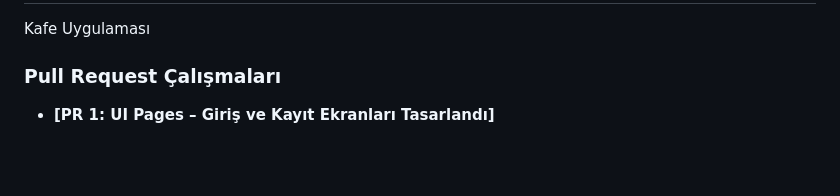
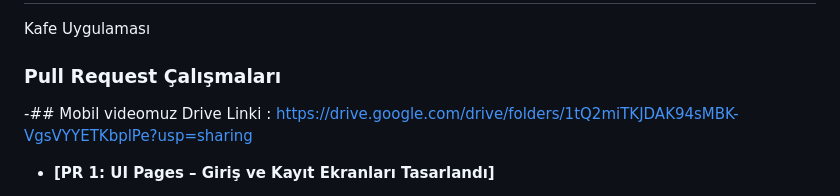
Before and after one commit to ebrurazi/cafeMobil, a Markdown page: README.md, the part around the change. Drawn GitHub-style; blank space fills up the shorter version.

```diff
--- a/README.md
+++ b/README.md
@@ -3,7 +3,7 @@
 Kafe Uygulaması
 
 ### Pull Request Çalışmaları
-
+-## Mobil videomuz Drive Linki : https://drive.google.com/drive/folders/1tQ2miTKJDAK94sMBK-VgsVYYETKbplPe?usp=sharing
 - **[PR 1: UI Pages – Giriş ve Kayıt Ekranları Tasarlandı]**
   - Giriş ve kayıt işlemleri için modern ve kullanıcı dostu arayüz tasarlandı.
   - Form validasyonları eklendi.
```
